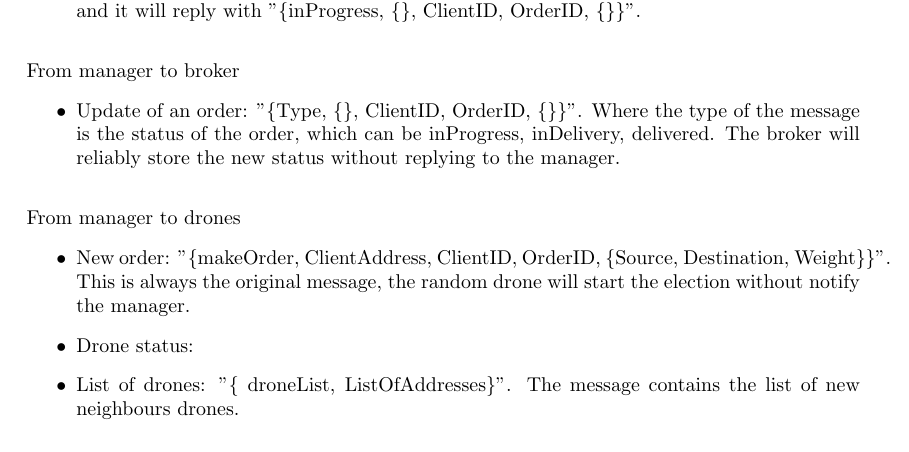
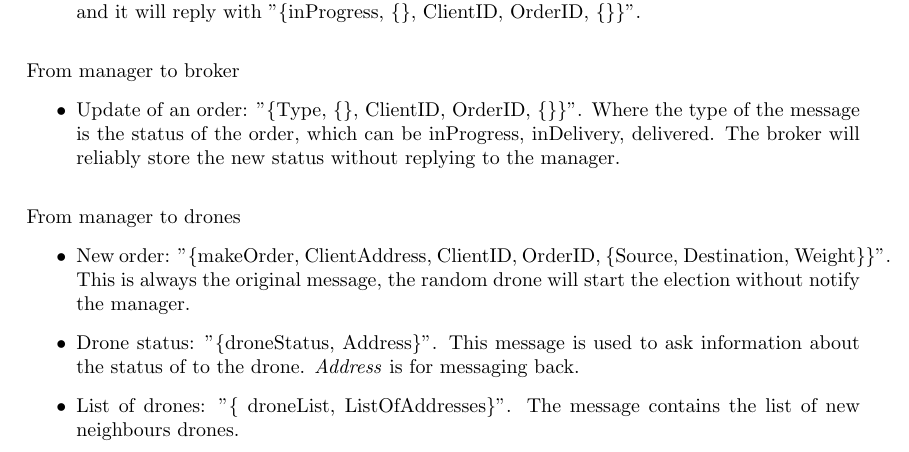
Before and after one commit to Gianluca755/Drones, a LaTeX book (Report/report.tex): part of page 9 of 19, cut so that both start at the same text. Compiled offline with pdfLaTeX.

Commit message:
end of day

```diff
--- a/Report/report.tex
+++ b/Report/report.tex
@@ -296,7 +296,8 @@ From manager to drones
 	\item New order: "\{makeOrder, ClientAddress, ClientID, OrderID, \{Source, Destination, Weight\}\}".
 	This is always the original message, the random drone will start the election without notify the manager.
 
-	\item Drone status:
+	\item Drone status: "\{droneStatus, Address\}".
+	This message is used to ask information about the status of to the drone. \textit{Address} is for messaging back.
 
 	%\item Order status:
 
```
Also changed, not shown: 2 other files.
